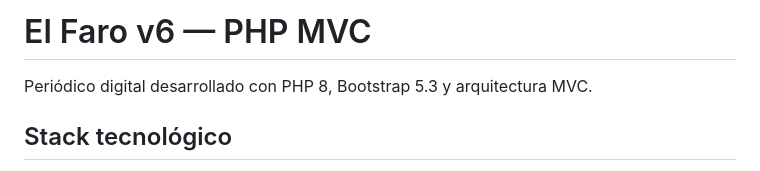
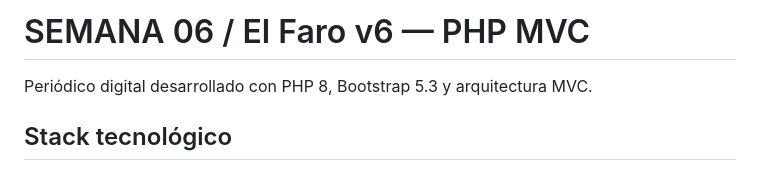
Before and after one commit to KikeMuller/TareasAIEP, a Markdown page: el-faro-main/README.md, the part around the change. Rendered like a GitHub page.

Commit message:
Update README title for week 06semana 06

```diff
--- a/el-faro-main/README.md
+++ b/el-faro-main/README.md
@@ -1,4 +1,4 @@
-# El Faro v6 — PHP MVC
+# SEMANA 06 / El Faro v6 — PHP MVC
 
 Periódico digital desarrollado con PHP 8, Bootstrap 5.3 y arquitectura MVC.
 
```
